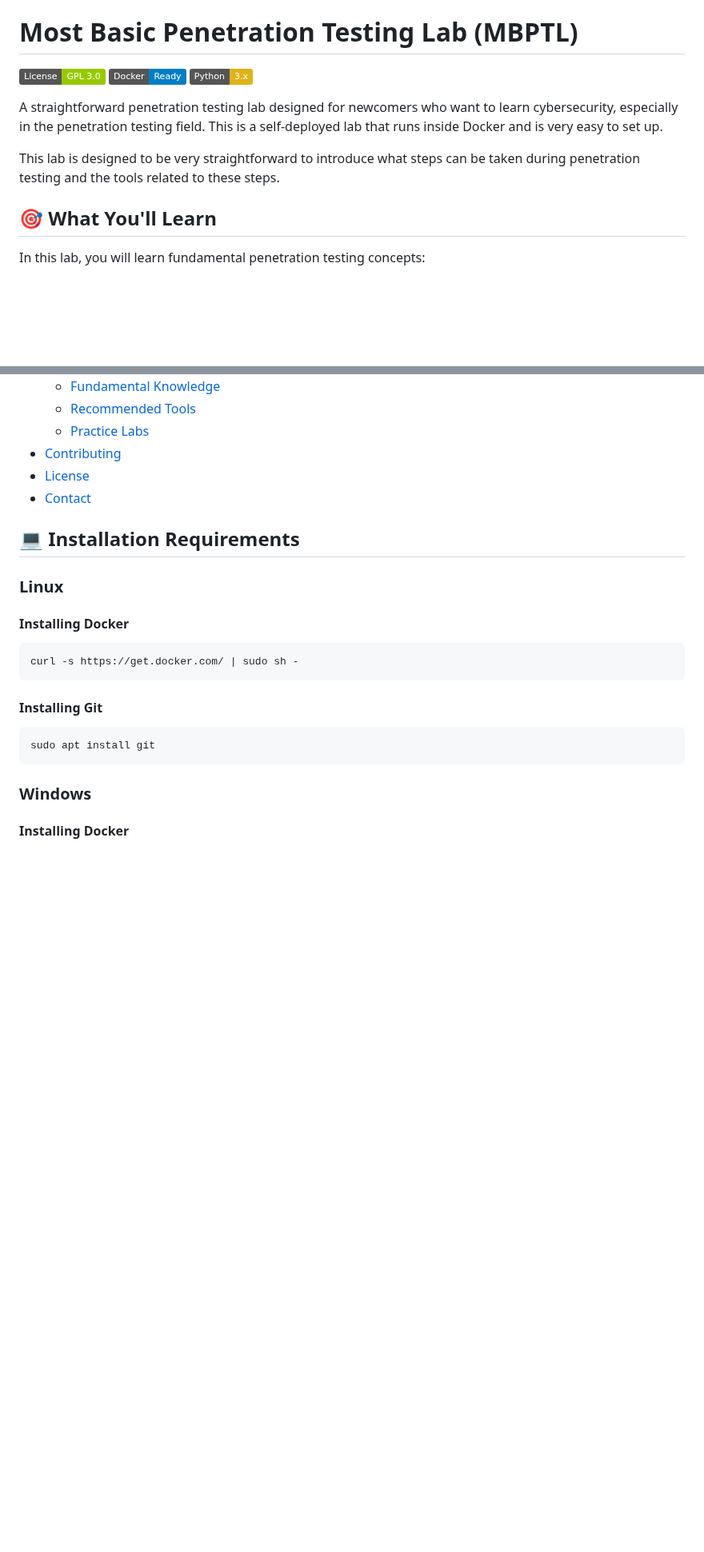
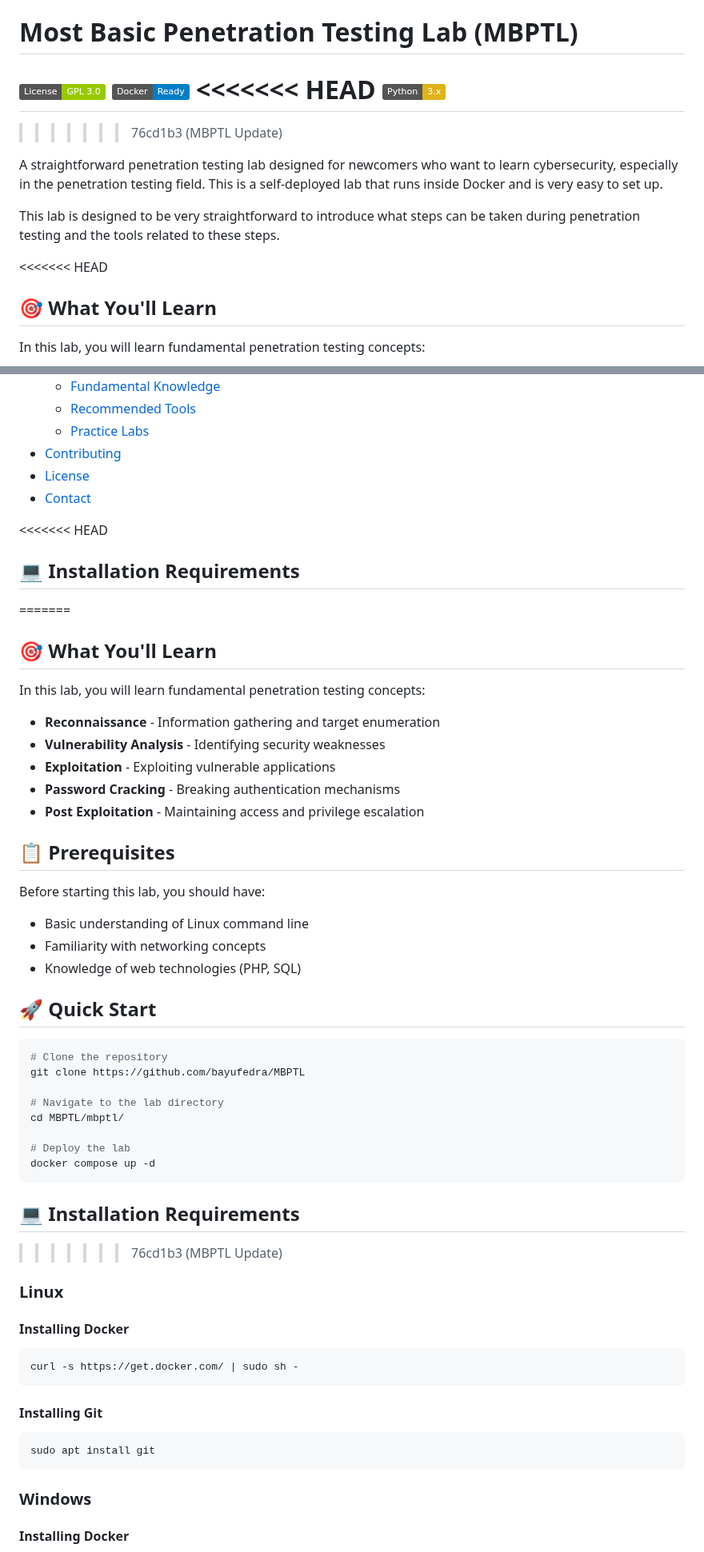
Before and after one commit to bayufedra/MBPTL, a Markdown page: README.md, 2 parts joined by grey strips. Shown at 80% size. Drawn GitHub-style; badges without logos; blank space fills up the shorter version.

Commit message:
MBPTL Update

````diff
--- a/README.md
+++ b/README.md
@@ -2,12 +2,16 @@
 
 [![License: GPL-3.0](https://img.shields.io/badge/License-GPL%203.0-green.svg)](https://opensource.org/licenses/GPL-3.0)
 [![Docker](https://img.shields.io/badge/Docker-Ready-blue.svg)](https://www.docker.com/)
+<<<<<<< HEAD
 [![Python](https://img.shields.io/badge/Python-3.x-yellow.svg)](https://www.python.org/)
+=======
+>>>>>>> 76cd1b3 (MBPTL Update)
 
 A straightforward penetration testing lab designed for newcomers who want to learn cybersecurity, especially in the penetration testing field. This is a self-deployed lab that runs inside Docker and is very easy to set up.
 
 This lab is designed to be very straightforward to introduce what steps can be taken during penetration testing and the tools related to these steps.
 
+<<<<<<< HEAD
 ## 🎯 What You'll Learn
 
 In this lab, you will learn fundamental penetration testing concepts:
@@ -59,8 +65,44 @@ docker compose up -d
 - [License](#license)
 - [Contact](#contact)
 
+<<<<<<< HEAD
 ## 💻 Installation Requirements
 
+=======
+## 🎯 What You'll Learn
+
+In this lab, you will learn fundamental penetration testing concepts:
+
+- **Reconnaissance** - Information gathering and target enumeration
+- **Vulnerability Analysis** - Identifying security weaknesses
+- **Exploitation** - Exploiting vulnerable applications
+- **Password Cracking** - Breaking authentication mechanisms
+- **Post Exploitation** - Maintaining access and privilege escalation
+
+## 📋 Prerequisites
+
+Before starting this lab, you should have:
+
+- Basic understanding of Linux command line
+- Familiarity with networking concepts
+- Knowledge of web technologies (PHP, SQL)
+
+## 🚀 Quick Start
+
+```bash
+# Clone the repository
+git clone https://github.com/bayufedra/MBPTL
+
+# Navigate to the lab directory
+cd MBPTL/mbptl/
+
+# Deploy the lab
+docker compose up -d
+```
+
+## 💻 Installation Requirements
+
+>>>>>>> 76cd1b3 (MBPTL Update)
 ### Linux
 
 #### Installing Docker
````
Also changed, not shown: other parts of README.md (+50 -0 lines).
